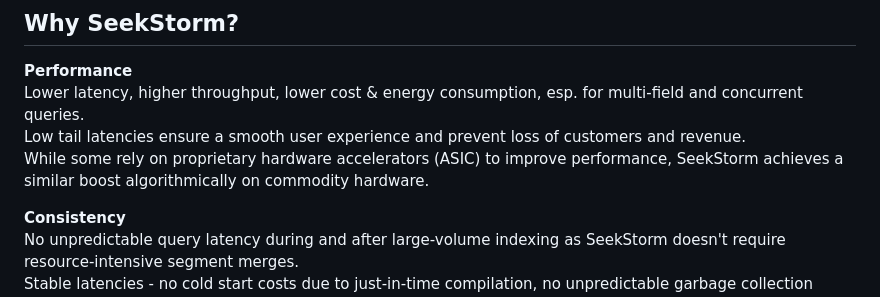
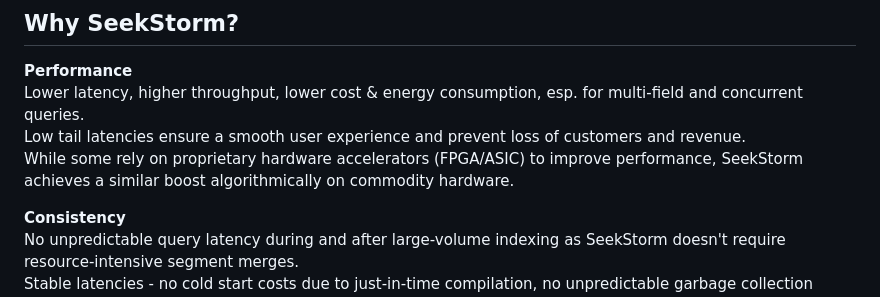
Before and after one commit to SeekStorm/SeekStorm, a Markdown page: README.md, the part around the change. Drawn GitHub-style.

```diff
--- a/README.md
+++ b/README.md
@@ -57,7 +57,7 @@ Result types
 **Performance**
 Lower latency, higher throughput, lower cost & energy consumption, esp. for multi-field and concurrent queries.
 Low tail latencies ensure a smooth user experience and prevent loss of customers and revenue.
-While some rely on proprietary hardware accelerators (ASIC) to improve performance, SeekStorm achieves a similar boost algorithmically on commodity hardware.
+While some rely on proprietary hardware accelerators (FPGA/ASIC) to improve performance, SeekStorm achieves a similar boost algorithmically on commodity hardware.
 
 **Consistency**
 No unpredictable query latency during and after large-volume indexing as SeekStorm doesn't require resource-intensive segment merges.
```
